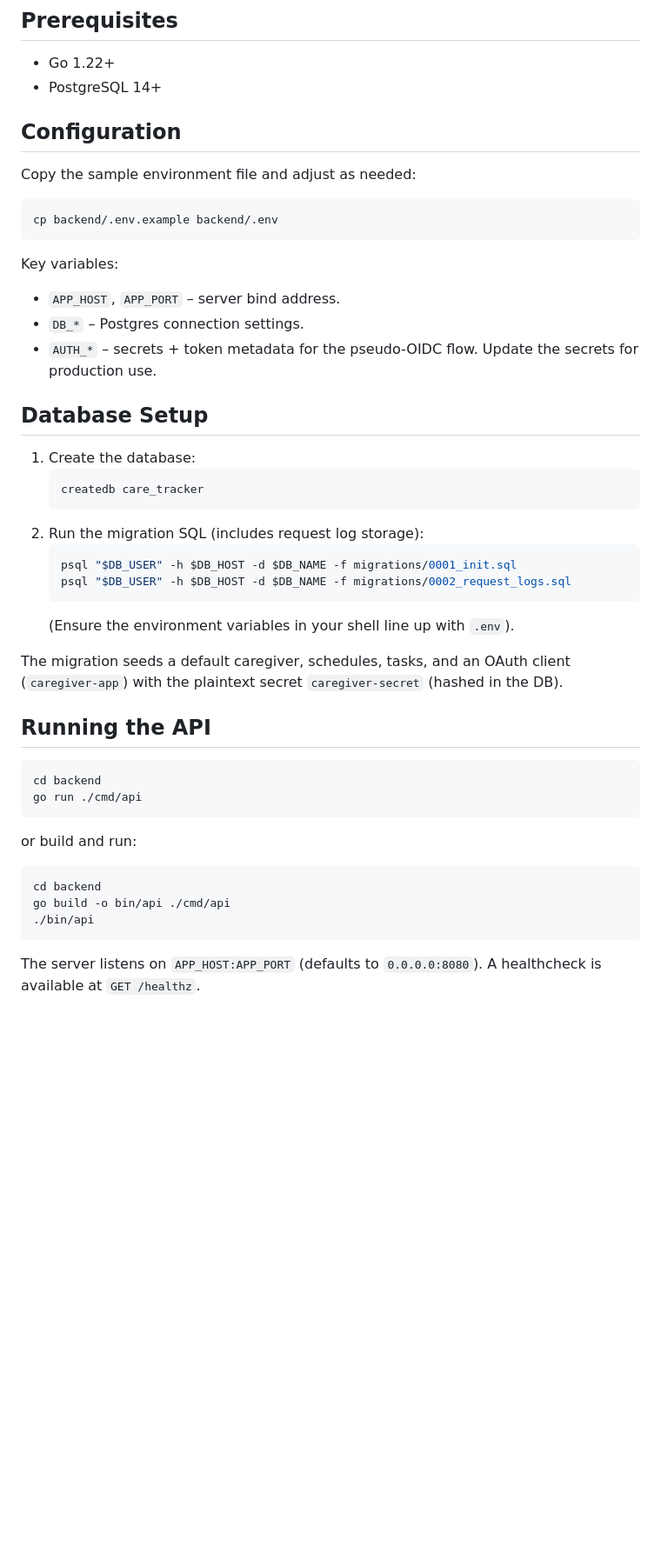
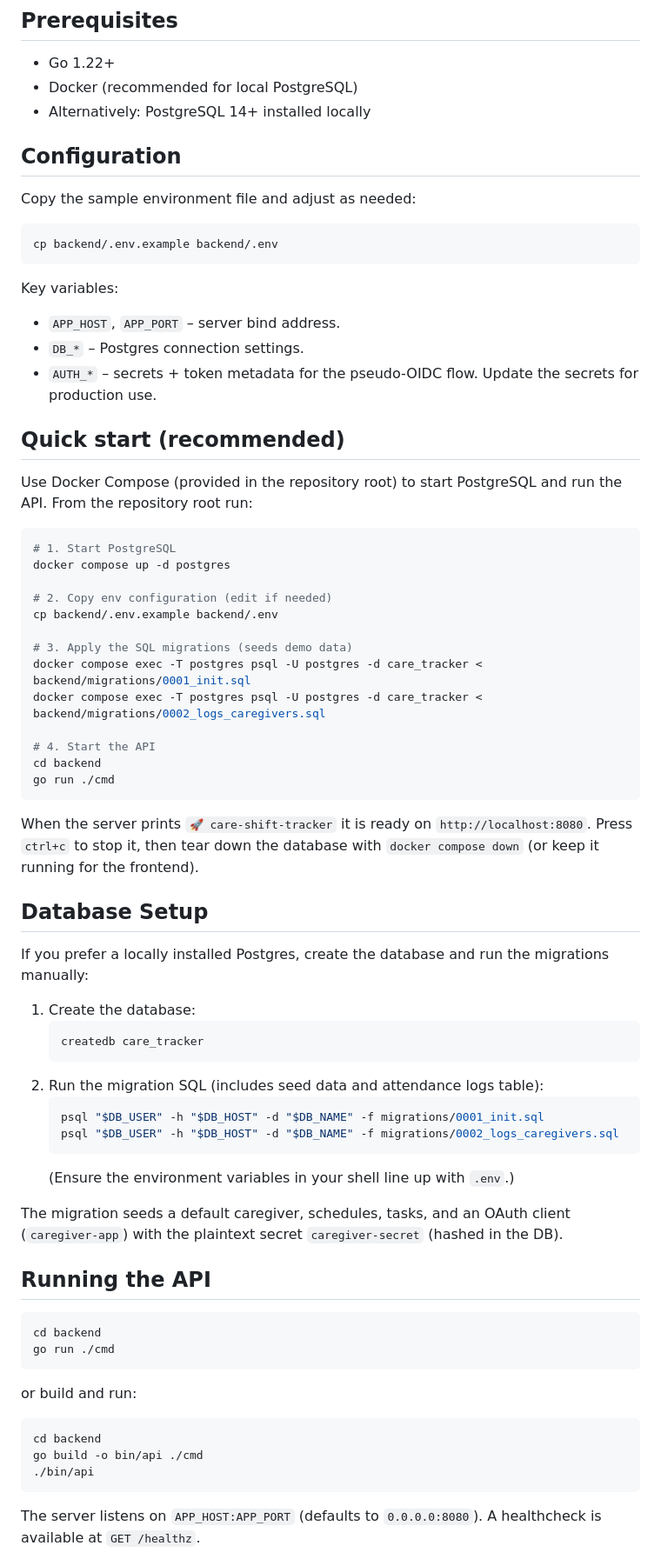
Before and after one commit to edwaldo12/blue-horn-tech-backend, a Markdown page: README.md, the part around the change printed below. Shown: that part at 87% size. GitHub-like rendering; blank space fills up the shorter version.

````diff
--- a/README.md
+++ b/README.md
@@ -33,7 +33,8 @@ backend/
 ## Prerequisites
 
 - Go 1.22+
-- PostgreSQL 14+
+- Docker (recommended for local PostgreSQL)
+- Alternatively: PostgreSQL 14+ installed locally
 
 ## Configuration
 
@@ -49,18 +50,42 @@ Key variables:
 - `DB_*` – Postgres connection settings.
 - `AUTH_*` – secrets + token metadata for the pseudo-OIDC flow. Update the secrets for production use.
 
+## Quick start (recommended)
+
+Use Docker Compose (provided in the repository root) to start PostgreSQL and run the API. From the repository root run:
+
+```bash
+# 1. Start PostgreSQL
+docker compose up -d postgres
+
+# 2. Copy env configuration (edit if needed)
+cp backend/.env.example backend/.env
+
+# 3. Apply the SQL migrations (seeds demo data)
+docker compose exec -T postgres psql -U postgres -d care_tracker < backend/migrations/0001_init.sql
+docker compose exec -T postgres psql -U postgres -d care_tracker < backend/migrations/0002_logs_caregivers.sql
+
+# 4. Start the API
+cd backend
+go run ./cmd
+```
+
+When the server prints `🚀 care-shift-tracker` it is ready on `http://localhost:8080`. Press `ctrl+c` to stop it, then tear down the database with `docker compose down` (or keep it running for the frontend).
+
 ## Database Setup
+
+If you prefer a locally installed Postgres, create the database and run the migrations manually:
 
 1. Create the database:
    ```bash
    createdb care_tracker
    ```
-2. Run the migration SQL (includes request log storage):
+2. Run the migration SQL (includes seed data and attendance logs table):
    ```bash
-   psql "$DB_USER" -h $DB_HOST -d $DB_NAME -f migrations/0001_init.sql
-   psql "$DB_USER" -h $DB_HOST -d $DB_NAME -f migrations/0002_request_logs.sql
+   psql "$DB_USER" -h "$DB_HOST" -d "$DB_NAME" -f migrations/0001_init.sql
+   psql "$DB_USER" -h "$DB_HOST" -d "$DB_NAME" -f migrations/0002_logs_caregivers.sql
    ```
-   (Ensure the environment variables in your shell line up with `.env`).
+   (Ensure the environment variables in your shell line up with `.env`.)
 
 The migration seeds a default caregiver, schedules, tasks, and an OAuth client (`caregiver-app`) with the plaintext secret `caregiver-secret` (hashed in the DB).
 
@@ -68,14 +93,14 @@ The migration seeds a default caregiver, schedules, tasks, and an OAuth client (
 
 ```bash
 cd backend
-go run ./cmd/api
+go run ./cmd
 ```
 
 or build and run:
 
 ```bash
 cd backend
-go build -o bin/api ./cmd/api
+go build -o bin/api ./cmd
 ./bin/api
 ```
 
````
Also changed, not shown: other parts of README.md (+11 -11 lines).
